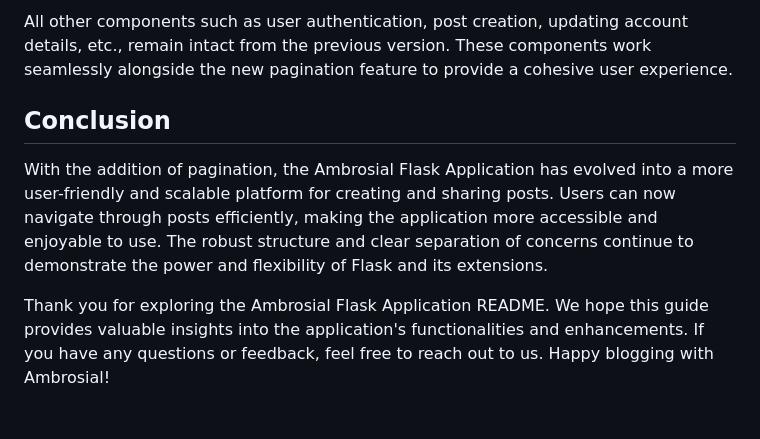
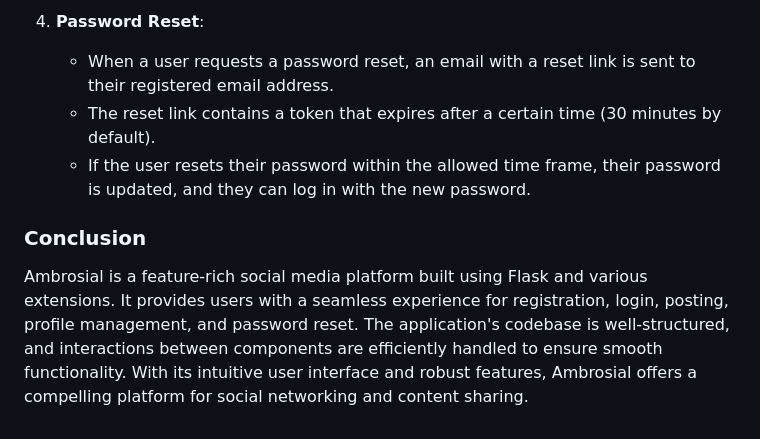
Before and after one commit to paschalugwu/Ambrosial, a Markdown page: 10-Password-Reset-Email/README.md, the part around one of its changes. Rendered like a GitHub page.

```diff
--- a/10-Password-Reset-Email/README.md
+++ b/10-Password-Reset-Email/README.md
@@ -40,8 +61,9 @@ The major enhancement in this version of Ambrosial is the implementation of pagi
 
-All other components such as user authentication, post creation, updating account details, etc., remain intact from the previous version. These components work seamlessly alongside the new pagination feature to provide a cohesive user experience.
+4. **Password Reset**:
+   - When a user requests a password reset, an email with a reset link is sent to their registered email address.
+   - The reset link contains a token that expires after a certain time (30 minutes by default).
+   - If the user resets their password within the allowed time frame, their password is updated, and they can log in with the new password.
 
-## Conclusion
+### Conclusion
 
-With the addition of pagination, the Ambrosial Flask Application has evolved into a more user-friendly and scalable platform for creating and sharing posts. Users can now navigate through posts efficiently, making the application more accessible and enjoyable to use. The robust structure and clear separation of concerns continue to demonstrate the power and flexibility of Flask and its extensions.
-
-Thank you for exploring the Ambrosial Flask Application README. We hope this guide provides valuable insights into the application's functionalities and enhancements. If you have any questions or feedback, feel free to reach out to us. Happy blogging with Ambrosial!
+Ambrosial is a feature-rich social media platform built using Flask and various extensions. It provides users with a seamless experience for registration, login, posting, profile management, and password reset. The application's codebase is well-structured, and interactions between components are efficiently handled to ensure smooth functionality. With its intuitive user interface and robust features, Ambrosial offers a compelling platform for social networking and content sharing.
```
Also changed, not shown: other parts of 10-Password-Reset-Email/README.md (+44 -23 lines).
